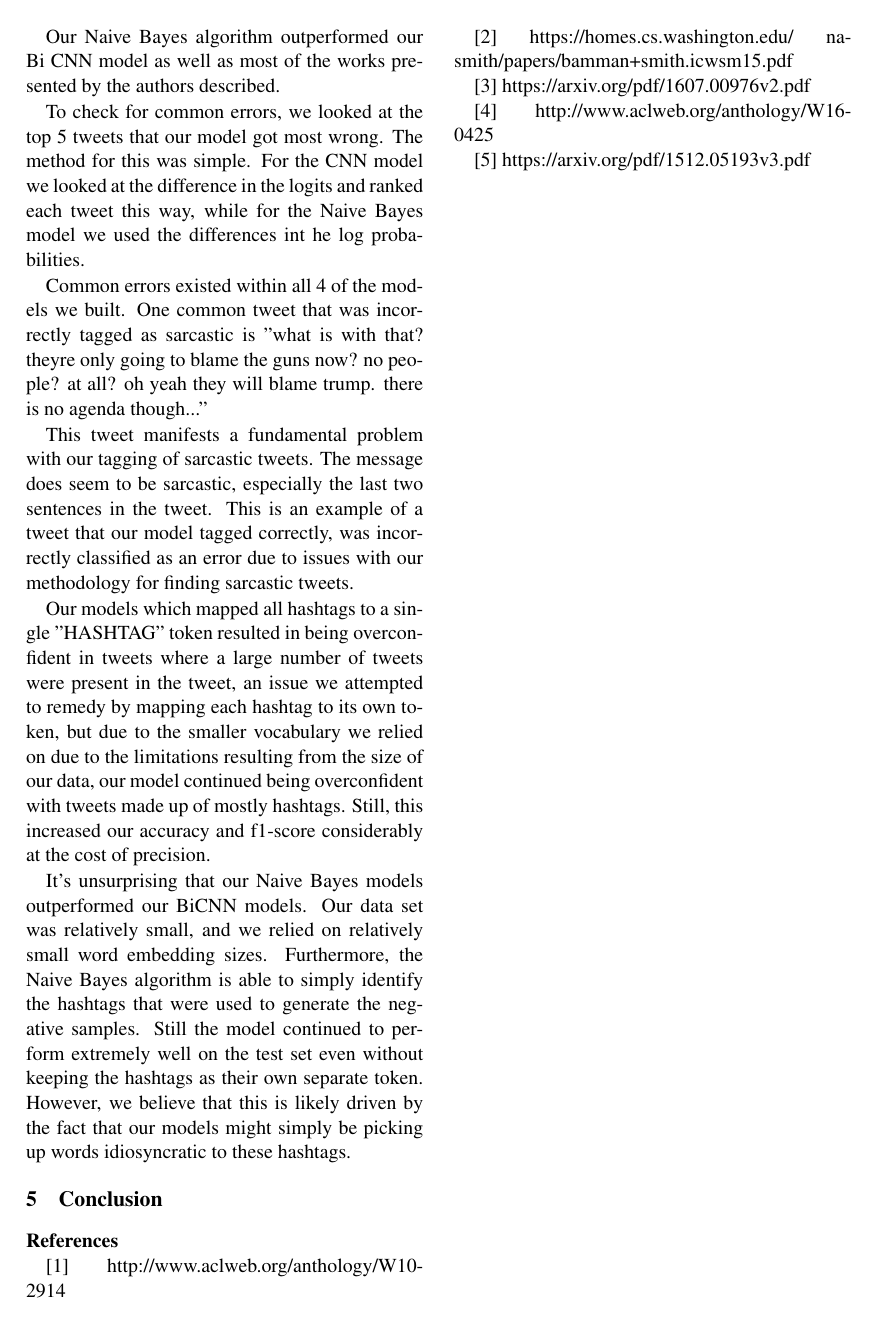
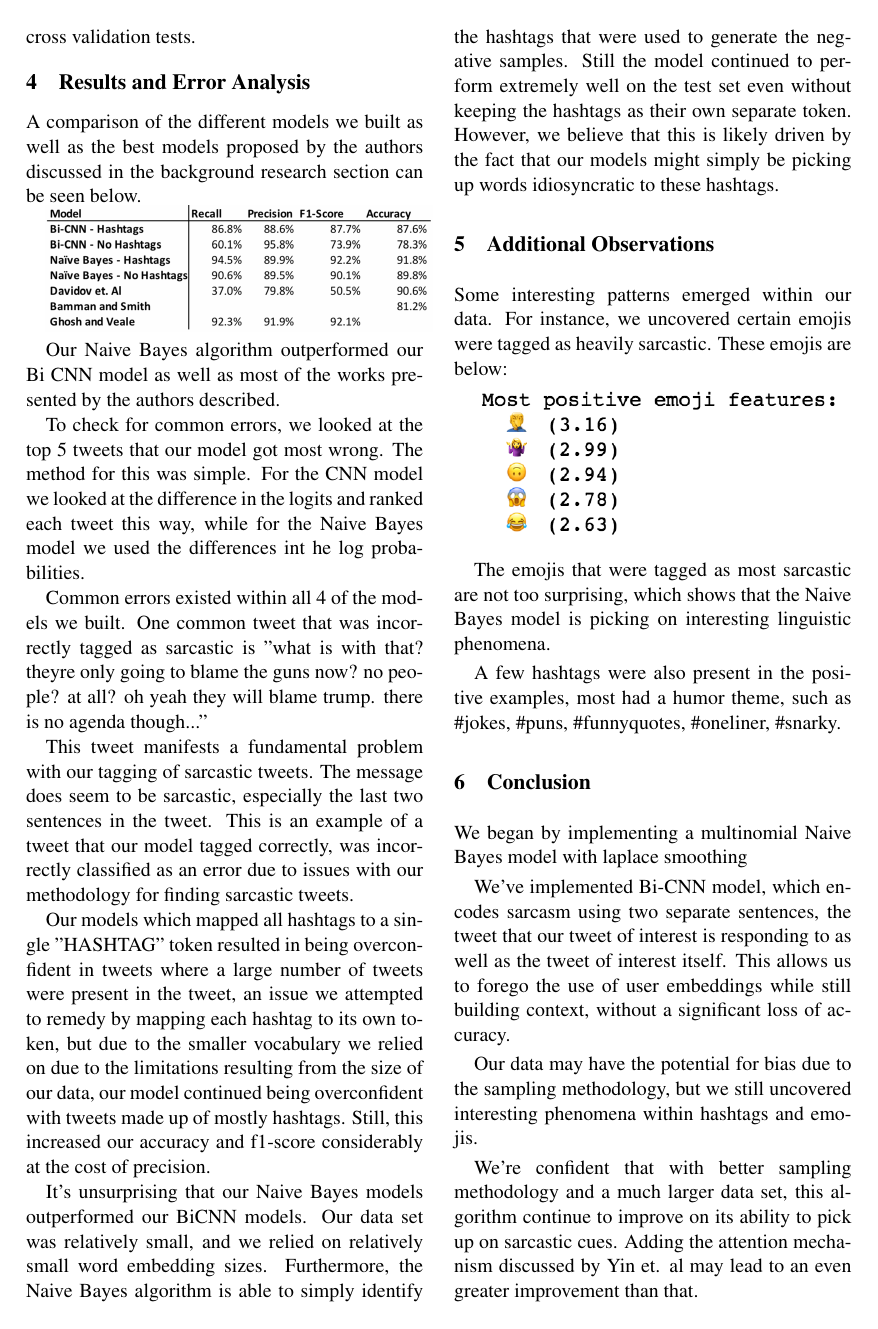
Before and after one commit to sgrimald89/sarcasm_detection_w266, a LaTeX paper (report/w266_project_latex.tex): page 4 of 4 before the commit and page 4 of 5 after it. Compiled offline with pdfLaTeX.

Commit message:
Adds some more figures to the report

```diff
--- a/report/w266_project_latex.tex
+++ b/report/w266_project_latex.tex
@@ -121,6 +123,8 @@ A diagram describing this procedure is below.
 
 \includegraphics[width=75mm,scale=0.5]{bcnn.png}
 
+
+The implementation of the algorithm that we rely on in this paper is using an embedding vector size of 60, a dropout keep probability of 40\%, a batch size of 50, using 40 epochs and no L2 regularization, which we determined using a series of cross validation tests.
 
 \section{Results and Error Analysis}
 
@@ -140,10 +144,29 @@ Our models which mapped all hashtags to a single "HASHTAG" token resulted in bei
 
 It's unsurprising that our Naive Bayes models outperformed our BiCNN models. Our data set was relatively small, and we relied on relatively small word embedding sizes. Furthermore, the Naive Bayes algorithm is able to simply identify the hashtags that were used to generate the negative samples. Still the model continued to perform extremely well on the test set even without keeping the hashtags as their own separate token. However, we believe that this is likely driven by the fact that our models might simply be picking up words idiosyncratic to these hashtags.
 
+\section{Additional Observations}
+
+Some interesting patterns emerged within our data. For instance, we uncovered certain emojis were tagged as heavily sarcastic. These emojis are below:
+
+\includegraphics[width=75mm,scale=0.5]{top_emoji.png}
+
+The emojis that were tagged as most sarcastic are not too surprising, which shows that the Naive Bayes model is picking on interesting linguistic phenomena.
+
+A few hashtags were also present in the positive examples, most had a humor theme, such as \#jokes, \#puns, \#funnyquotes, \#oneliner, \#snarky.
 
 \section{Conclusion}
 
+We began by implementing a multinomial Naive Bayes model with laplace smoothing
 
+We've implemented Bi-CNN model, which encodes sarcasm using two separate sentences, the tweet that our tweet of interest is responding to as well as the tweet of interest itself. This allows us to forego the use of user embeddings while still building context, without a significant loss of accuracy.
+
+Our data may have the potential for bias due to the sampling methodology, but we still uncovered interesting phenomena within hashtags and emojis.
+
+We're confident that with better sampling methodology and a much larger data set, this algorithm continue to improve on its ability to pick up on sarcastic cues. Adding the attention mechanism discussed by Yin et. al may lead to an even greater improvement than that.
+
+\section{Special Thanks}
+
+We'd like to give special thanks to Denny Britz for writing a very helpful guide on implementing a CNN in TensorFlow. We relied heavily on his code to build our BiCNN model. [6]
 
 \textbf{References}
 
```
Also changed, not shown: report/bcnn.png, report/top_emoji.png (added), report/w266_project_latex.pdf, report/w266_project_latex.tex (5 more changed lines), 1 other file.
